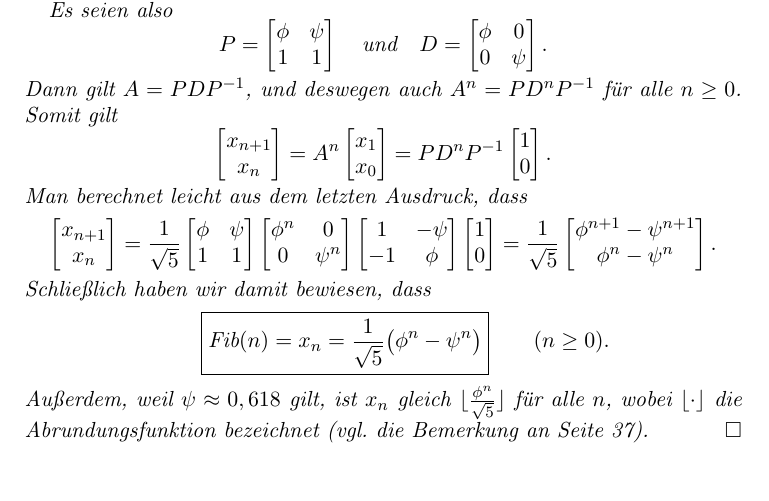
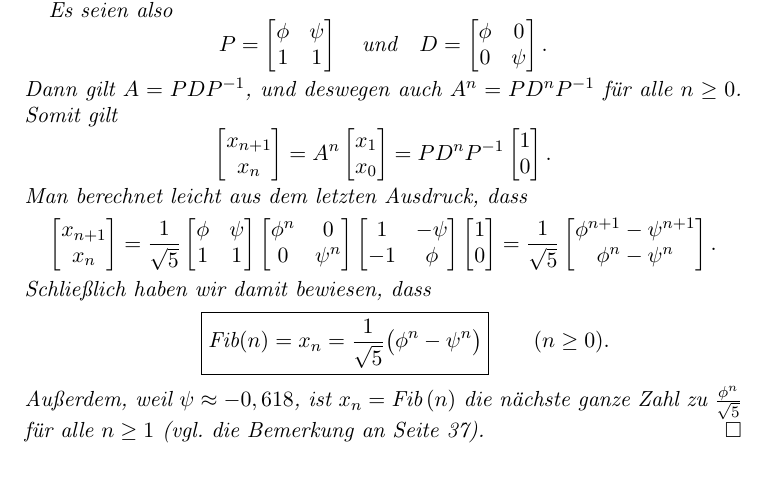
Before and after one commit to dreipfundflachs/Struktur-und-Interpretation-von-Computerprogrammen, a LaTeX problem sheet (Kapitel_1/uebung_1-13.tex): part of the page, cut so that both start at the same text, the shorter picture padded with empty space. Compiled offline with pdfLaTeX; a LaTeX package or settings file that is missing is left out.

```diff
--- a/Kapitel_1/uebung_1-13.tex
+++ b/Kapitel_1/uebung_1-13.tex
@@ -5,7 +5,7 @@
 %Options: (bb, bf); (tight, wide, wider); (thms, sthms, cthms, pthms)
 \usepackage[german]{babel}
 \usepackage{mathtools}
-\DeclarePairedDelimiter{\floor}{\lfloor}{\rfloor}
+\DeclarePairedDelimiter{\nint}{[}{]}
 \renewcommand{\datename}{\textit{Datum}:}
 \theoremstyle{uremark}
 \newtheorem*{loes}{L\"osung zur \"Ubung 1.13}
@@ -110,10 +110,9 @@
         \qquad \boxed{\text{Fib}(n) = x_n = \frac{1}{\sqrt{5}}\big( \phi^n -
         \psi^n \big)}\qquad (n \ge 0).
     \end{equation*}
-    Au\ss erdem, weil $ \psi \approx 0,618 $ gilt, ist $ x_n $
-    gleich $ \floor{\frac{\phi^n}{\sqrt{5}}} $ f\"ur alle $ n $, wobei $
-    \floor{\cdot} $ die Abrundungsfunktion bezeichnet (vgl.~die Bemerkung an
-    Seite 37). \qed
+    Au\ss erdem, weil $ \psi \approx -0,618 $, ist $ x_n = \text{Fib}\,(n) $
+    die n\"achste ganze Zahl zu $ \frac{\phi^n}{\sqrt{5}} $ f\"ur alle $ n \ge
+    1$ (vgl.~die Bemerkung an Seite 37).  \qed
 \end{loes}
 
 \end{document}
```
Also changed, not shown: Kapitel_1/uebung_1-01.tex (+1 -1 lines), Kapitel_1/uebung_1-01.pdf, Kapitel_1/uebung_1-13.pdf, Kapitel_1/uebung_1-13.tex (6 more changed lines), 4 other files.
